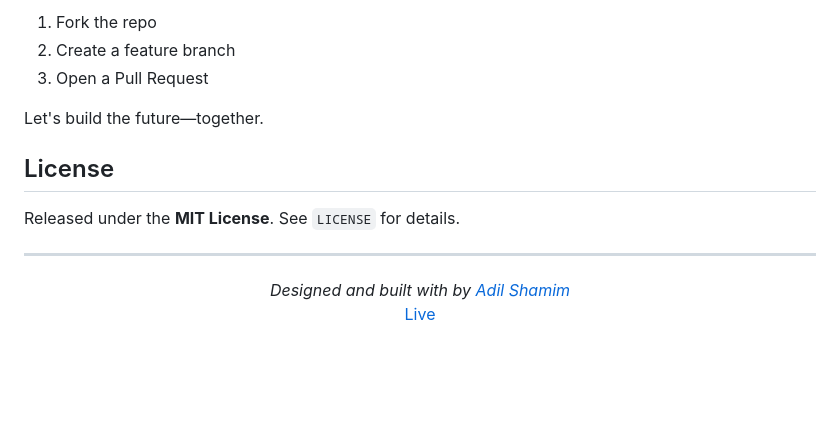
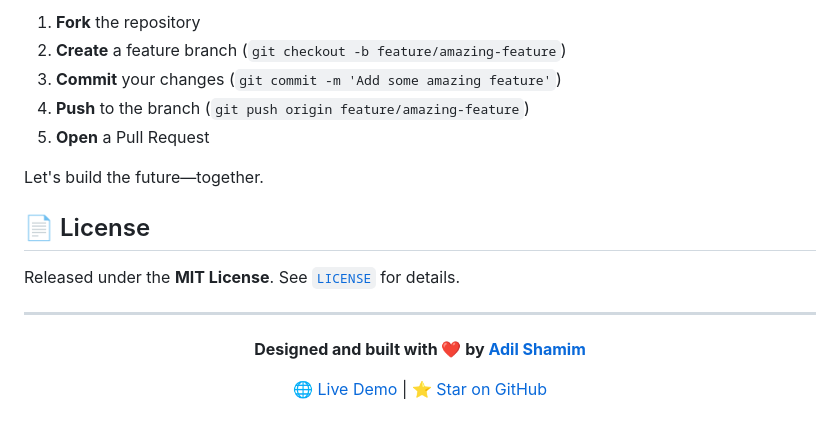
Before and after one commit to AdilShamim8/Toolly, a Markdown page: README.md, the part around one of its changes. GitHub-like rendering; blank space fills up the shorter version.

```diff
--- a/README.md
+++ b/README.md
@@ -74,18 +81,22 @@ Your ideas fuel this project. Whether you find a bug, dream up a new feature, or
 
-1. Fork the repo
-2. Create a feature branch
-3. Open a Pull Request
+1. **Fork** the repository
+2. **Create** a feature branch (`git checkout -b feature/amazing-feature`)
+3. **Commit** your changes (`git commit -m 'Add some amazing feature'`)
+4. **Push** to the branch (`git push origin feature/amazing-feature`)
+5. **Open** a Pull Request
 
 Let's build the future—together.
 
-## License
+## 📄 License
 
-Released under the **MIT License**. See `LICENSE` for details.
+Released under the **MIT License**. See [`LICENSE`](LICENSE) for details.
 
 ---
 
 <div align="center">
-  <i>Designed and built with by <a href="https://adilshamim.me/">Adil Shamim</a></i>
 
-  [Live](http://www.toolly.tech/)
+  **Designed and built with ❤️ by [Adil Shamim](https://adilshamim.me/)**
+
+  [🌐 Live Demo](http://www.toolly.tech/) | [⭐ Star on GitHub](https://github.com/AdilShamim8/Toolly)
+
 </div>
```
Also changed, not shown: other parts of README.md (+52 -45 lines).
